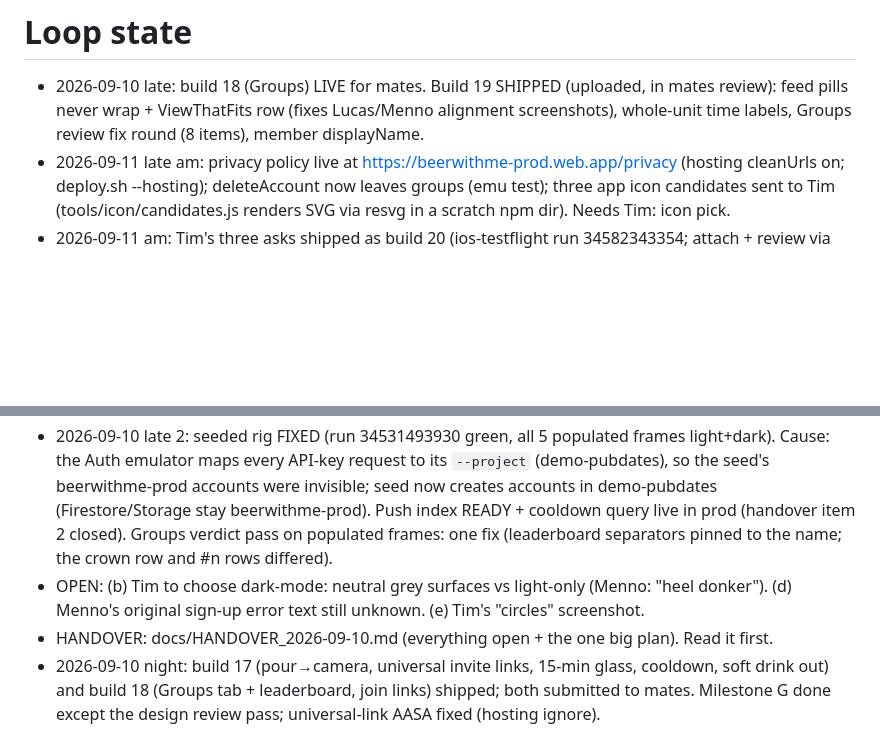
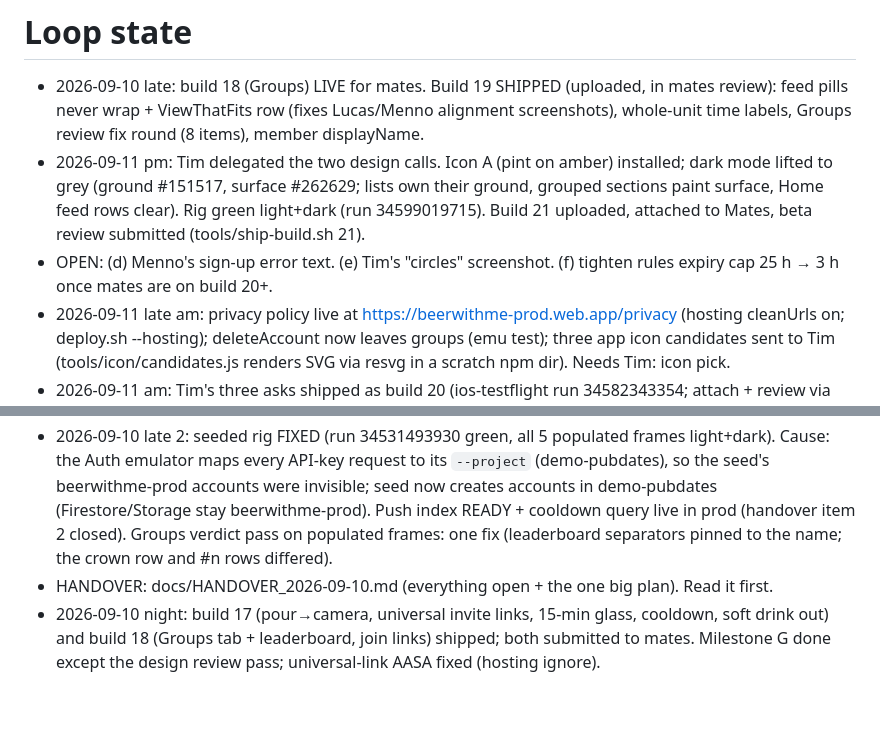
Before and after one commit to jansentim1/beerwithfriends, a Markdown page: STATE.md, 2 parts joined by grey strips. GitHub-like rendering; blank space fills up the shorter version.

Commit message:
docs: icon and dark-mode decisions; build 21 shipped
Co-Authored-By: Claude Fable 5.1 <noreply@anthropic.com>
Claude-Session: https://claude.ai/code/session_01TUXZvmqE2yT7Gxh9pV3Toe

```diff
--- a/STATE.md
+++ b/STATE.md
@@ -1,9 +1,10 @@
 # Loop state
 - 2026-09-10 late: build 18 (Groups) LIVE for mates. Build 19 SHIPPED (uploaded, in mates review): feed pills never wrap + ViewThatFits row (fixes Lucas/Menno alignment screenshots), whole-unit time labels, Groups review fix round (8 items), member displayName.
+- 2026-09-11 pm: Tim delegated the two design calls. Icon A (pint on amber) installed; dark mode lifted to grey (ground #151517, surface #262629; lists own their ground, grouped sections paint surface, Home feed rows clear). Rig green light+dark (run 34599019715). Build 21 uploaded, attached to Mates, beta review submitted (tools/ship-build.sh 21).
+- OPEN: (d) Menno's sign-up error text. (e) Tim's "circles" screenshot. (f) tighten rules expiry cap 25 h → 3 h once mates are on build 20+.
 - 2026-09-11 late am: privacy policy live at https://beerwithme-prod.web.app/privacy (hosting cleanUrls on; deploy.sh --hosting); deleteAccount now leaves groups (emu test); three app icon candidates sent to Tim (tools/icon/candidates.js renders SVG via resvg in a scratch npm dir). Needs Tim: icon pick.
 - 2026-09-11 am: Tim's three asks shipped as build 20 (ios-testflight run 34582343354; attach + review via tools/ship-build.sh 20): one live drink per person (feed + map show each mate's newest; server deletes older ones on a new log), 2 h lifetime (client + server clamp; rules cap still 25 h so build 19 can log, tighten to ~3 h once mates are on 20), picker glasses rest empty, changeable nickname (Settings row + changeDisplayName callable mirroring group members). Functions deployed. Gates: BeerKit 48, functions 6, emu 85. Rig green (run 34583003479) with the nickname sheet frame. Build 20 attached to Mates + beta review submitted.
 - 2026-09-10 late 2: seeded rig FIXED (run 34531493930 green, all 5 populated frames light+dark). Cause: the Auth emulator maps every API-key request to its `--project` (demo-pubdates), so the seed's beerwithme-prod accounts were invisible; seed now creates accounts in demo-pubdates (Firestore/Storage stay beerwithme-prod). Push index READY + cooldown query live in prod (handover item 2 closed). Groups verdict pass on populated frames: one fix (leaderboard separators pinned to the name; the crown row and #n rows differed).
-- OPEN: (b) Tim to choose dark-mode: neutral grey surfaces vs light-only (Menno: "heel donker"). (d) Menno's original sign-up error text still unknown. (e) Tim's "circles" screenshot.
 - HANDOVER: docs/HANDOVER_2026-09-10.md (everything open + the one big plan). Read it first.
 - 2026-09-10 night: build 17 (pour→camera, universal invite links, 15-min glass, cooldown, soft drink out) and build 18 (Groups tab + leaderboard, join links) shipped; both submitted to mates. Milestone G done except the design review pass; universal-link AASA fixed (hosting ignore).
 - Current task: 12 (handover; compile loop now lives in CI)
```
Also changed, not shown: docs/HANDOVER_2026-09-10.md (+1 -2 lines).
